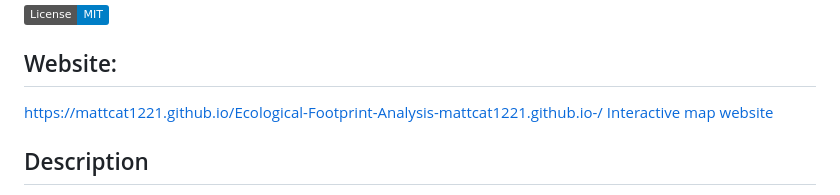
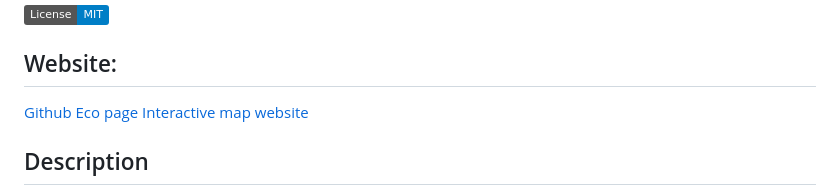
Before and after one commit to mattcat1221/Ecological-Footprint-Analysis, a Markdown page: README.md, the part around the change. GitHub-like rendering; badges without logos.

```diff
--- a/README.md
+++ b/README.md
@@ -3,7 +3,7 @@
 ![MIT](https://img.shields.io/badge/License-MIT-blue)
 
 ## Website:
-https://mattcat1221.github.io/Ecological-Footprint-Analysis-mattcat1221.github.io-/
+[Github Eco page](https://github.com/mattcat1221/Ecological-Footprint-Analysis-mattcat1221.github.io-)
 [Interactive map](http://127.0.0.1:49324/ecological-footprint-analysis/templates/interactive_sdgi_map.html)
 [website](http://127.0.0.1:49324/GlobalEcoAnalysisWebpage.html)
 
```
